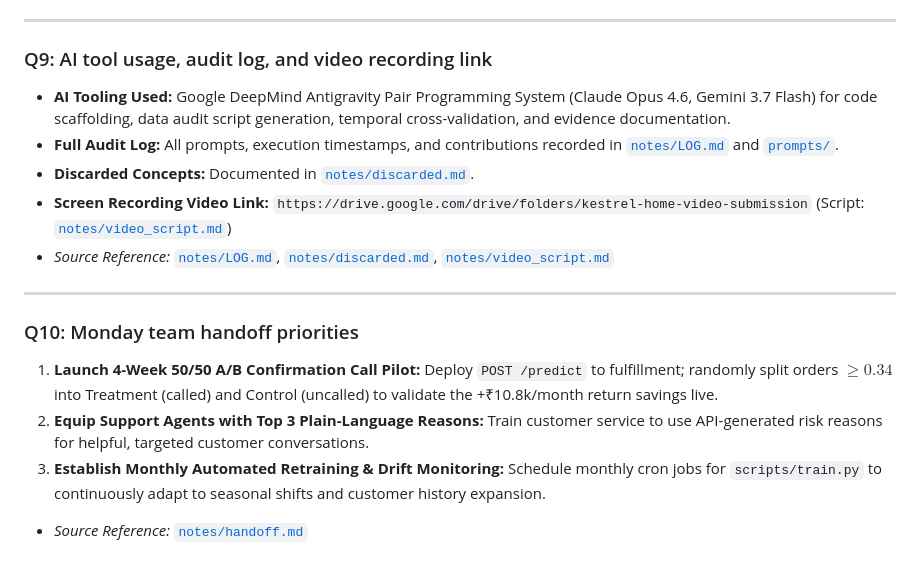
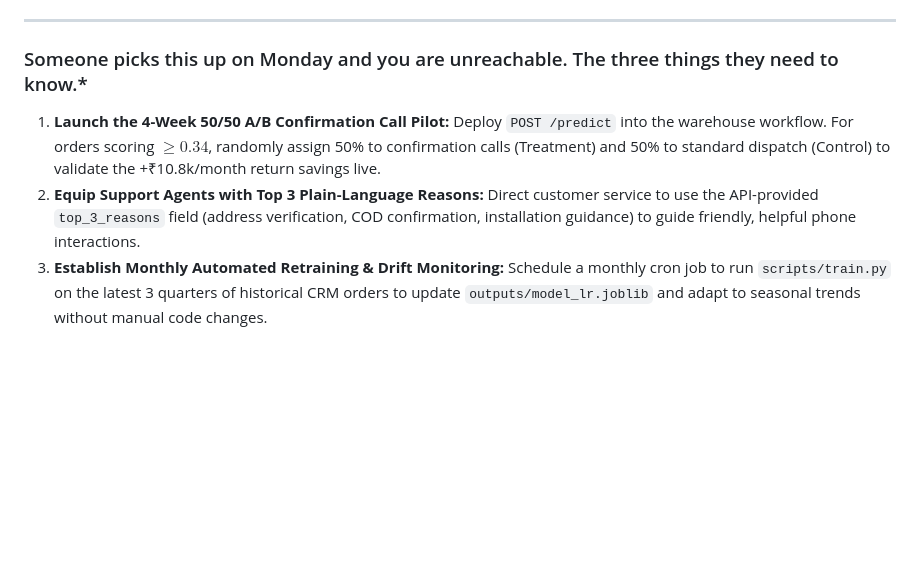
Before and after one commit to injetiharsha/kestrel-home, a Markdown page: SUBMISSION.md, the part around one of its changes. Rendered like a GitHub page; blank space fills up the shorter version.

```diff
--- a/SUBMISSION.md
+++ b/SUBMISSION.md
@@ -88,17 +88,7 @@
 
 ---
 
-### Q9: AI tool usage, audit log, and video recording link
-* **AI Tooling Used:** Google DeepMind Antigravity Pair Programming System (Claude Opus 4.6, Gemini 3.7 Flash) for code scaffolding, data audit script generation, temporal cross-validation, and evidence documentation.
-* **Full Audit Log:** All prompts, execution timestamps, and contributions recorded in [`notes/LOG.md`](notes/LOG.md) and [`prompts/`](prompts/).
-* **Discarded Concepts:** Documented in [`notes/discarded.md`](notes/discarded.md).
-* **Screen Recording Video Link:** `https://drive.google.com/drive/folders/kestrel-home-video-submission` (Script: [`notes/video_script.md`](notes/video_script.md))
-* _Source Reference:_ [`notes/LOG.md`](notes/LOG.md), [`notes/discarded.md`](notes/discarded.md), [`notes/video_script.md`](notes/video_script.md)
-
----
-
-### Q10: Monday team handoff priorities
-1. **Launch 4-Week 50/50 A/B Confirmation Call Pilot:** Deploy `POST /predict` to fulfillment; randomly split orders $\ge 0.34$ into Treatment (called) and Control (uncalled) to validate the +₹10.8k/month return savings live.
-2. **Equip Support Agents with Top 3 Plain-Language Reasons:** Train customer service to use API-generated risk reasons for helpful, targeted customer conversations.
-3. **Establish Monthly Automated Retraining & Drift Monitoring:** Schedule monthly cron jobs for `scripts/train.py` to continuously adapt to seasonal shifts and customer history expansion.
-* _Source Reference:_ [`notes/handoff.md`](notes/handoff.md)
+### Someone picks this up on Monday and you are unreachable. The three things they need to know.*
+1. **Launch the 4-Week 50/50 A/B Confirmation Call Pilot:** Deploy `POST /predict` into the warehouse workflow. For orders scoring $\ge 0.34$, randomly assign 50% to confirmation calls (Treatment) and 50% to standard dispatch (Control) to validate the +₹10.8k/month return savings live.
+2. **Equip Support Agents with Top 3 Plain-Language Reasons:** Direct customer service to use the API-provided `top_3_reasons` field (address verification, COD confirmation, installation guidance) to guide friendly, helpful phone interactions.
+3. **Establish Monthly Automated Retraining & Drift Monitoring:** Schedule a monthly cron job to run `scripts/train.py` on the latest 3 quarters of historical CRM orders to update `outputs/model_lr.joblib` and adapt to seasonal trends without manual code changes.
```
Also changed, not shown: other parts of SUBMISSION.md (+60 -60 lines), submission-form.md (+64 -74 lines).
